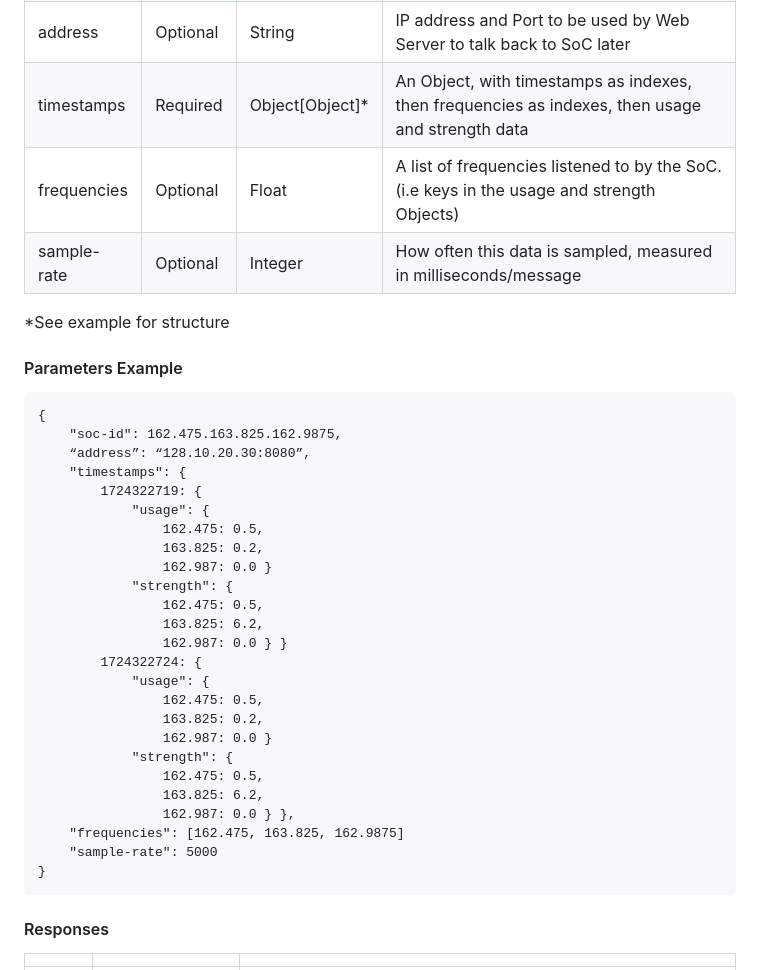
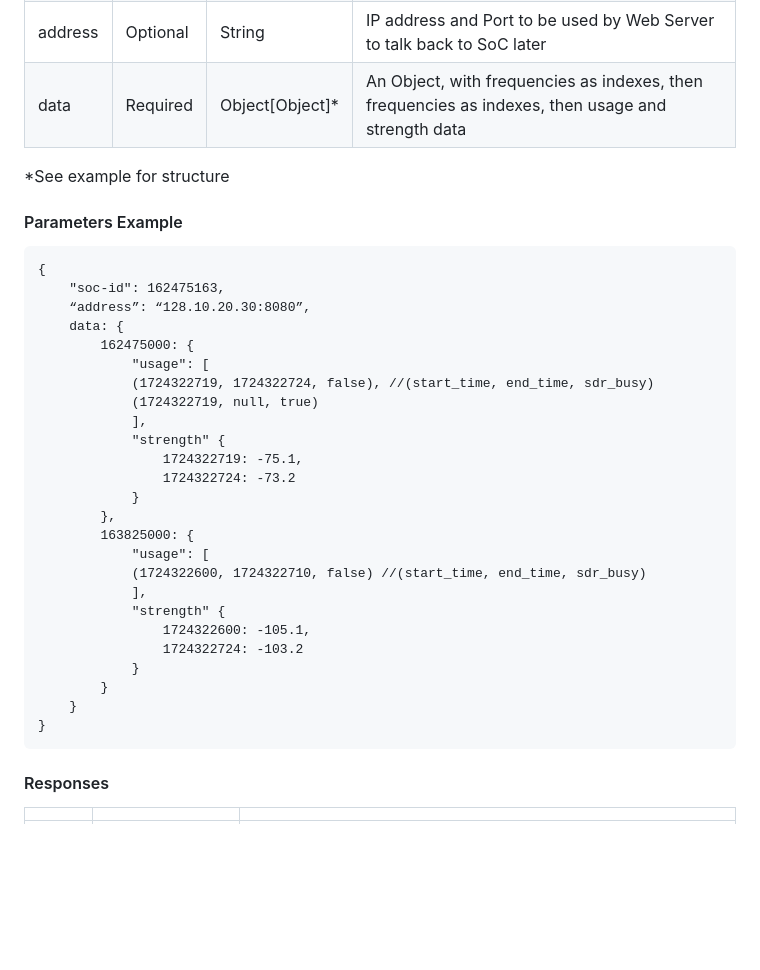
Before and after one commit to Aifert/CITS3200-Project, a Markdown page: API/SOC_API.md, the part around one of its changes. Drawn GitHub-style; blank space fills up the shorter version.

```diff
--- a/API/SOC_API.md
+++ b/API/SOC_API.md
@@ -77,7 +19,5 @@ On 400 response code, will include a list of all error messages
 | address | Optional | String | IP address and Port to be used by Web Server to talk back to SoC later |
-| timestamps  | Required | Object[Object]\* | An Object, with timestamps as indexes, then frequencies as indexes, then usage and strength data |
-| frequencies | Optional | Float             | A list of frequencies listened to by the SoC. (i.e keys in the usage and strength Objects)       |
-| sample-rate | Optional | Integer           | How often this data is sampled, measured in milliseconds/message                                 |
+| data  | Required | Object[Object]\* | An Object, with frequencies as indexes, then frequencies as indexes, then usage and strength data |
 
 \*See example for structure
 
@@ -85,29 +25,29 @@ On 400 response code, will include a list of all error messages
 #### Parameters Example
 
 	{
-		"soc-id": 162.475.163.825.162.9875,
+		"soc-id": 162475163,
 		“address”: “128.10.20.30:8080”,
-		"timestamps": {
-			1724322719: {
-				"usage": {
-					162.475: 0.5,
-					163.825: 0.2,
-					162.987: 0.0 }
-				"strength": {
-					162.475: 0.5,
-					163.825: 6.2,
-					162.987: 0.0 } }
-			1724322724: {
-				"usage": {
-					162.475: 0.5,
-					163.825: 0.2,
-					162.987: 0.0 }
-				"strength": {
-					162.475: 0.5,
-					163.825: 6.2,
-					162.987: 0.0 } },
-		"frequencies": [162.475, 163.825, 162.9875]
-		"sample-rate": 5000
+		data: {
+			162475000: {
+				"usage": [
+				(1724322719, 1724322724, false), //(start_time, end_time, sdr_busy)
+				(1724322719, null, true)
+				],
+				"strength" {
+					1724322719: -75.1,
+					1724322724: -73.2
+				}
+			},
+			163825000: {
+				"usage": [
+				(1724322600, 1724322710, false) //(start_time, end_time, sdr_busy)
+				],
+				"strength" {
+					1724322600: -105.1,
+					1724322724: -103.2
+				}
+			}
+		}
 	}
 
 
```
Also changed, not shown: other parts of API/SOC_API.md (+2 -60 lines), API/WEB_API.md (+10 -9 lines).
